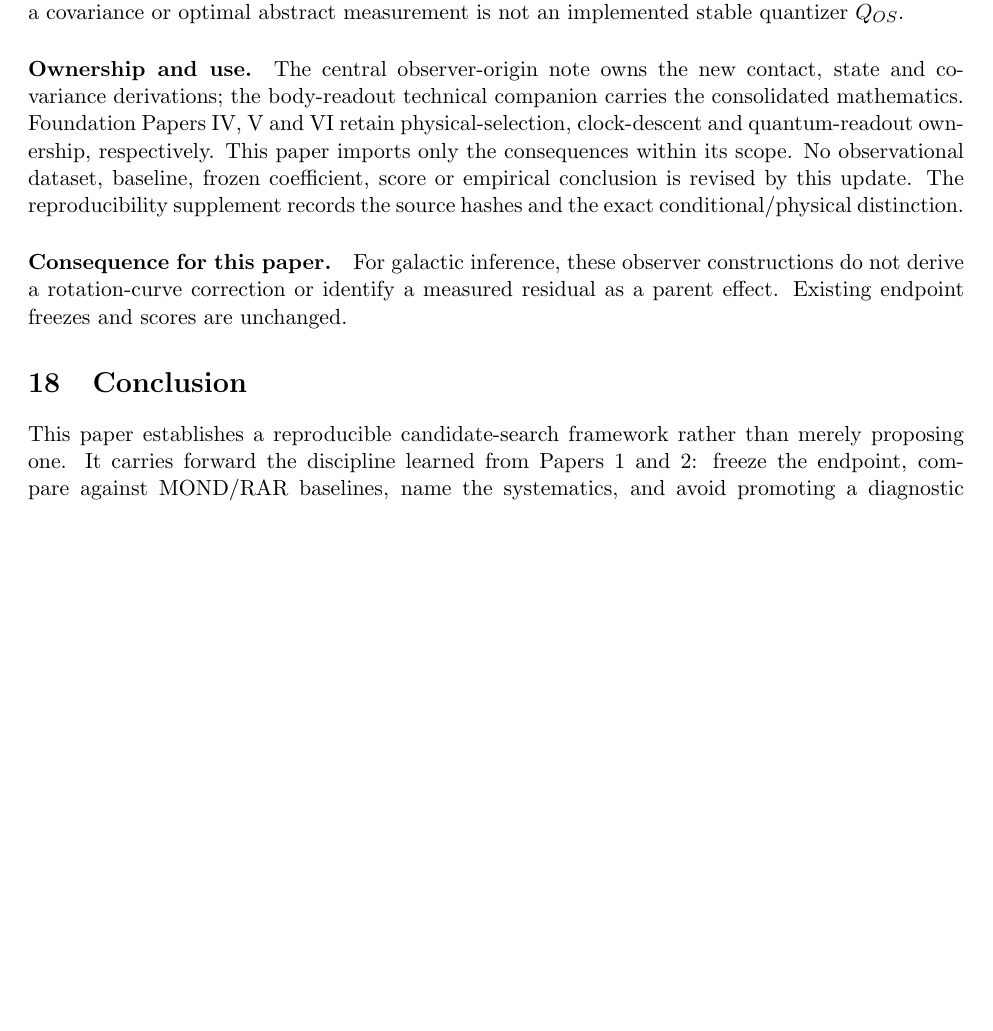
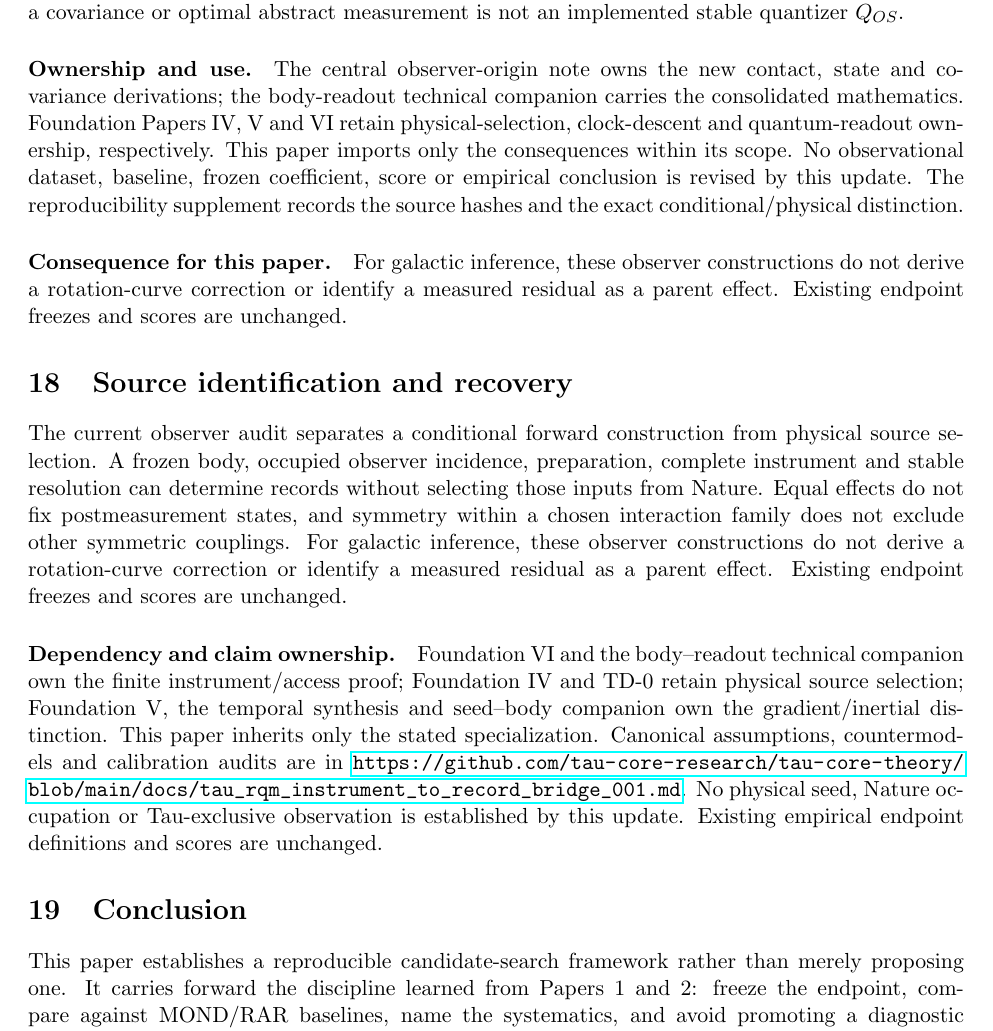
Before and after one commit to tau-core-research/sparc-residual-disturbance-paper3, a LaTeX paper (paper3_submission_source/main.tex): part of page 13 of 14 before the commit and part of page 13 of 15 after it, cut so that both start at the same text, the shorter picture padded with empty space. Compiled offline with pdfLaTeX.

Commit message:
Publish audited September 18 paper update

```diff
--- a/paper3_submission_source/main.tex
+++ b/paper3_submission_source/main.tex
@@ -320,6 +320,14 @@ conditional/physical distinction.
 For galactic inference, these observer constructions do not derive a rotation-curve correction or identify a measured residual as a parent effect. Existing endpoint freezes and scores are unchanged.
 % END OBSERVER UPDATE 20260914
 
+% BEGIN STATE UPDATE 20260918
+\section{Source identification and recovery}
+The current observer audit separates a conditional forward construction from physical source selection. A frozen body, occupied observer incidence, preparation, complete instrument and stable resolution can determine records without selecting those inputs from Nature. Equal effects do not fix postmeasurement states, and symmetry within a chosen interaction family does not exclude other symmetric couplings. For galactic inference, these observer constructions do not derive a rotation-curve correction or identify a measured residual as a parent effect. Existing endpoint freezes and scores are unchanged.
+
+\paragraph{Dependency and claim ownership.}
+Foundation VI and the body--readout technical companion own the finite instrument/access proof; Foundation IV and TD-0 retain physical source selection; Foundation V, the temporal synthesis and seed--body companion own the gradient/inertial distinction. This paper inherits only the stated specialization. Canonical assumptions, countermodels and calibration audits are in \url{https://github.com/tau-core-research/tau-core-theory/blob/main/docs/tau_rqm_instrument_to_record_bridge_001.md}. No physical seed, Nature occupation or Tau-exclusive observation is established by this update. Existing empirical endpoint definitions and scores are unchanged.
+% END STATE UPDATE 20260918
+
 \section{Conclusion}
 
 This paper establishes a reproducible candidate-search framework rather than merely proposing one. It carries forward the discipline learned from Papers 1 and 2: freeze the endpoint, compare against MOND/RAR baselines, name the systematics, and avoid promoting a diagnostic pattern into physical evidence. The repaired DDO168 branch, the external-support branch, and the DDO126/DDO50 candidate-ladder lock organize the residual candidates into a falsifiable target set. The retrospective audit adds a narrow negative result: the declared projection contrast supplies no stable positive predictive increment in the frozen 45-galaxy A/C packet. It does not establish that all projection-sensitive rotation information is absent.
```
Also changed, not shown: paper3_submission_source/main.pdf, 3 other files.
